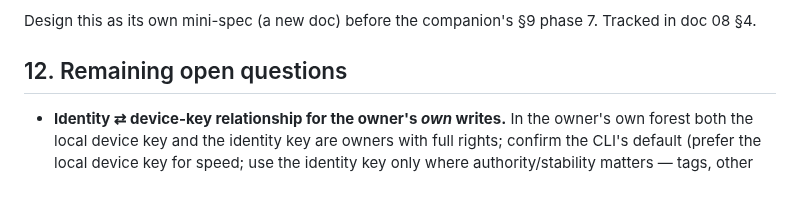
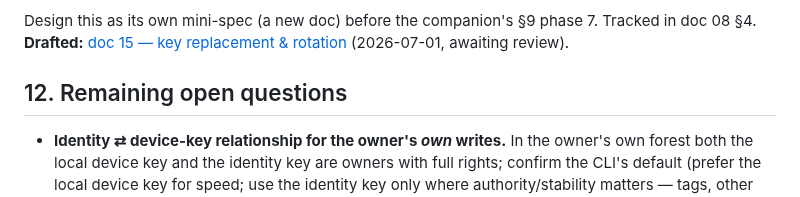
Before and after one commit to christcb03/phrasevault, a Markdown page: docs/14-companion-app.md, the part around the change. Drawn GitHub-style.

```diff
--- a/docs/14-companion-app.md
+++ b/docs/14-companion-app.md
@@ -193,6 +193,7 @@ What it needs to cover:
   ids survive) — interacts with compaction's re-genesis (doc 11) and federation trust (doc 03).
 
 Design this as its own mini-spec (a new doc) before the companion's §9 phase 7. Tracked in doc 08 §4.
+**Drafted:** [doc 15 — key replacement & rotation](15-key-replacement.md) (2026-07-01, awaiting review).
 
 ## 12. Remaining open questions
 
```
Also changed, not shown: docs/08-roadmap-and-status.md (+4 -0 lines), docs/15-key-replacement.md (added, +115 -0 lines).
